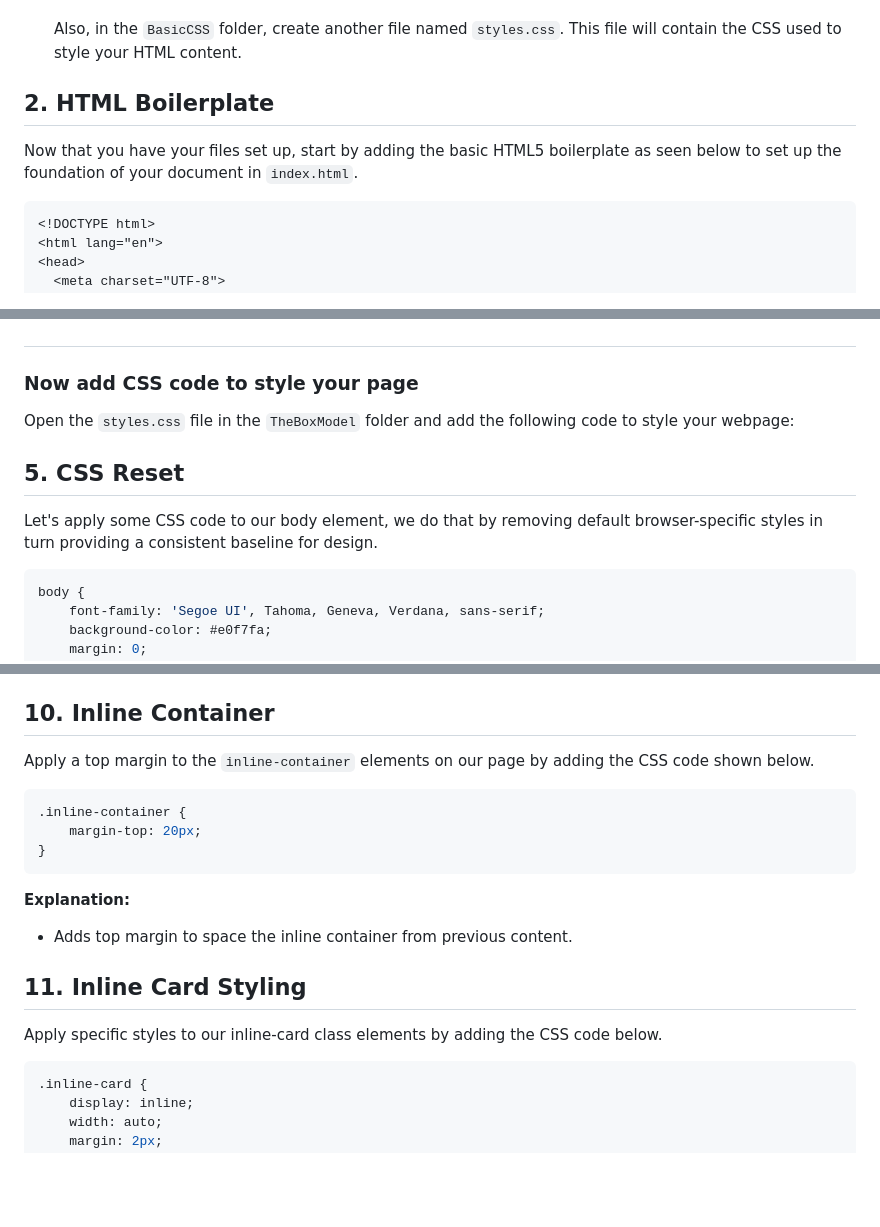
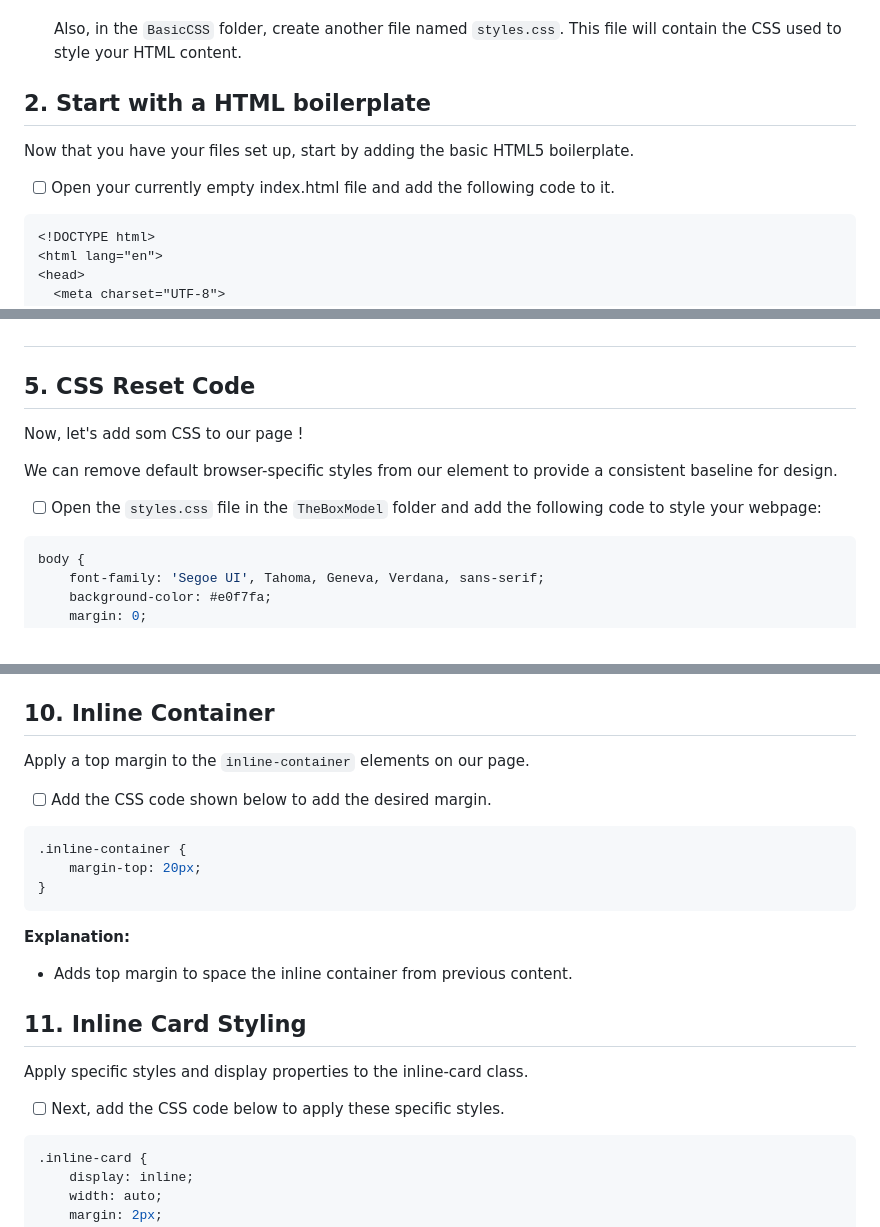
Before and after one commit to NikolaosPapas/aisd-wde-4-the-box-model, a Markdown page: README.md, 3 parts joined by grey strips. Rendered like a GitHub page; blank space fills up the shorter version.

Commit message:
added check boxes to README

````diff
--- a/README.md
+++ b/README.md
@@ -29,8 +29,10 @@ BoxModel/
 
    - [ ] Also, in the `BasicCSS` folder, create another file named `styles.css`. This file will contain the CSS used to style your HTML content.
 
-## 2. **HTML Boilerplate**
-Now that you have your files set up, start by adding the basic HTML5 boilerplate as seen below to set up the foundation of your document in `index.html`.
+## 2. **Start with a HTML boilerplate**
+Now that you have your files set up, start by adding the basic HTML5 boilerplate.
+
+  - [ ] Open your currently empty index.html file and add the following code to it.
 
 ```html
 <!DOCTYPE html>
@@ -101,12 +105,12 @@ Open your `index.html` file in the browser and review your current work with no
 
 ##
 
-### Now add CSS code to style your page
-Open the `styles.css` file in the `TheBoxModel` folder and add the following code to style your webpage:
+## 5. **CSS Reset Code**
+Now, let's add som CSS to our page !
 
-## 5. **CSS Reset**
+We can remove default browser-specific styles from our <body> element to provide a consistent baseline for design.
 
-Let's apply some CSS code to our body element, we do that by removing default browser-specific styles in turn  providing a consistent baseline for design.
+- [ ] Open the `styles.css` file in the `TheBoxModel` folder and add the following code to style your webpage:
 
 ```css
 body {
@@ -199,8 +207,9 @@ We will now apply styling to the `bloc-card` elements on our page using the CSS
 - Centers the block element within its container using `margin: 0 auto`.
 
 ## 10. **Inline Container**
+Apply a top margin  to the `inline-container` elements on our page.
 
-Apply a top margin  to the `inline-container` elements on our page by adding the CSS code shown below.
+- [ ]  Add the CSS code shown below to add the desired margin.
 
 ```css
 .inline-container {
@@ -211,8 +220,9 @@ Apply a top margin  to the `inline-container` elements on our page by adding the
 - Adds top margin to space the inline container from previous content.
 
 ## 11. **Inline Card Styling**
+Apply specific styles and display properties to the inline-card class.
 
-Apply specific styles to our inline-card class elements by adding the CSS code below.
+- [ ]  Next, add the CSS code below to apply these specific styles.
 
 ```css
 .inline-card {
````
Also changed, not shown: other parts of README.md (+23 -12 lines).
